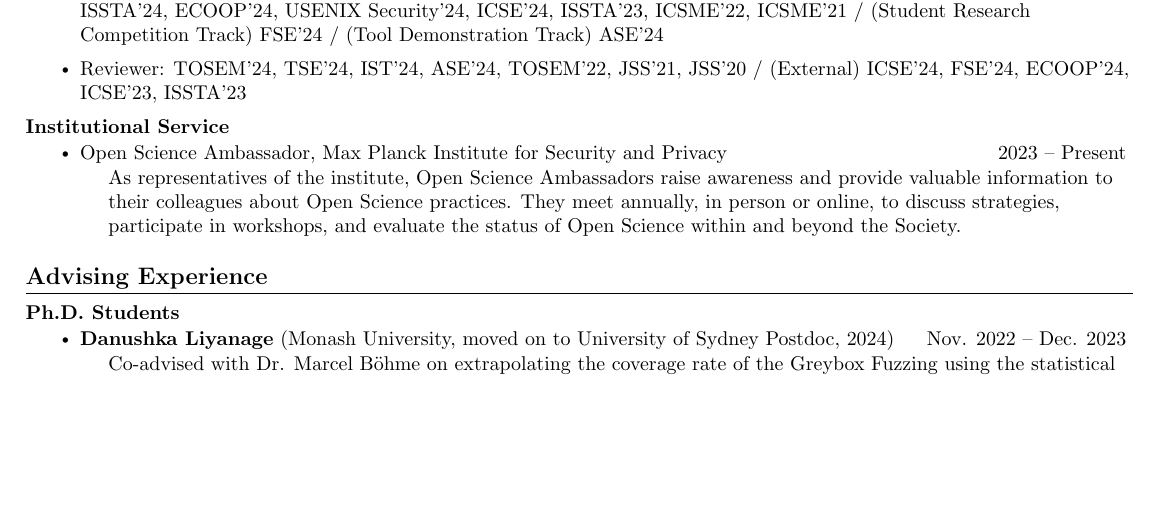
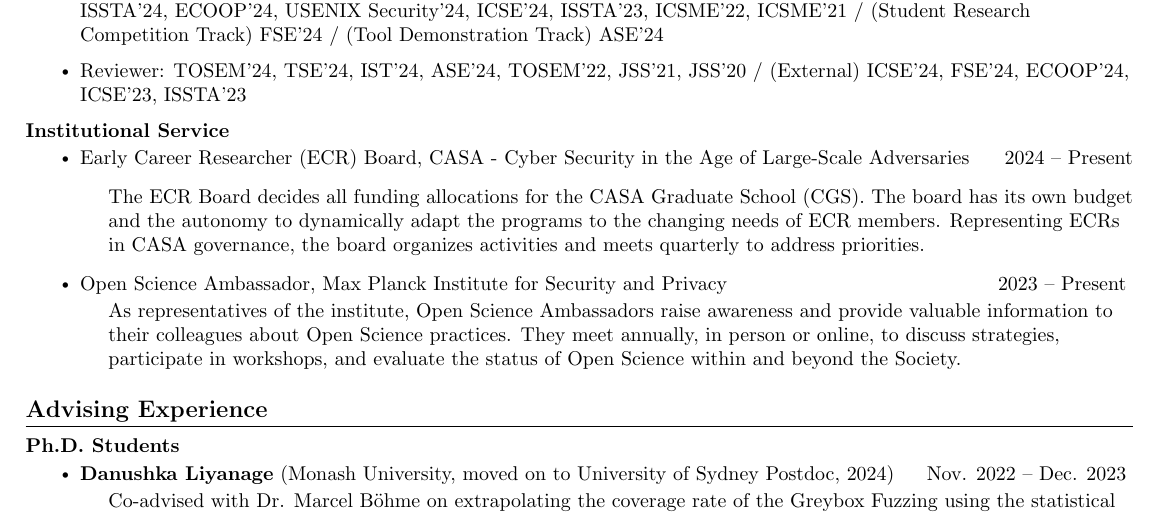
Before and after one commit to niMgnoeSeeL/cv, a LaTeX CV (cv-confidential.tex): part of page 3 of 4, cut so that both start at the same text, the shorter picture padded with empty space. Compiled offline with pdfLaTeX.

Commit message:
Update cv

```diff
--- a/cv-confidential.tex
+++ b/cv-confidential.tex
@@ -208,6 +208,10 @@ The overarching objective of my research is to achieve \textbf{practical softwar
 
 \textbf{Institutional Service}\vspace{-4pt}
 \begin{itemize}
+  \item Early Career Researcher (ECR) Board, CASA - Cyber Security in the Age of Large-Scale Adversaries \hfill 2024 -- Present
+  \begin{itemize}[leftmargin=.5cm]
+    \item[] The ECR Board decides all funding allocations for the CASA Graduate School (CGS). The board has its own budget and the autonomy to dynamically adapt the programs to the changing needs of ECR members. Representing ECRs in CASA governance, the board organizes activities and meets quarterly to address priorities.
+  \end{itemize}
   \item Open Science Ambassador, Max Planck Institute for Security and Privacy \hfill   2023 -- Present  \vspace{-6pt}
   \begin{itemize}[leftmargin=.5cm]
     \item[] As representatives of the institute, Open Science Ambassadors raise awareness and provide valuable information to their colleagues about Open Science practices. They meet annually, in person or online, to discuss strategies, participate in workshops, and evaluate the status of Open Science within and beyond the Society.
```
Also changed, not shown: cv.tex (+4 -0 lines), cv-confidential.pdf, cv.pdf.
